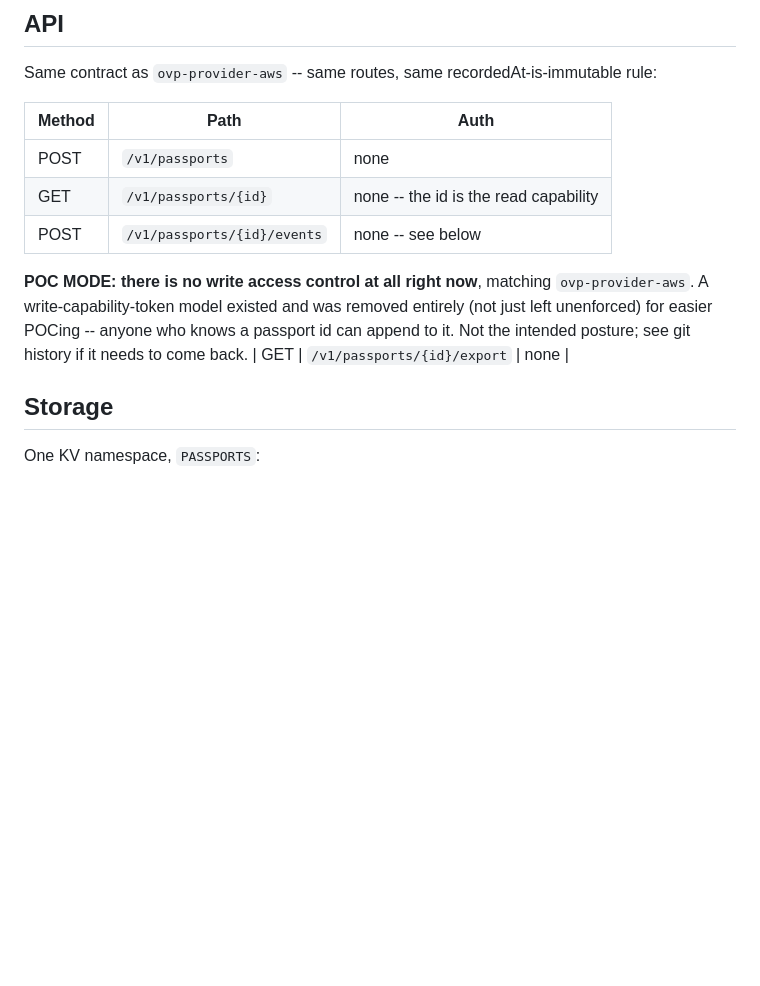
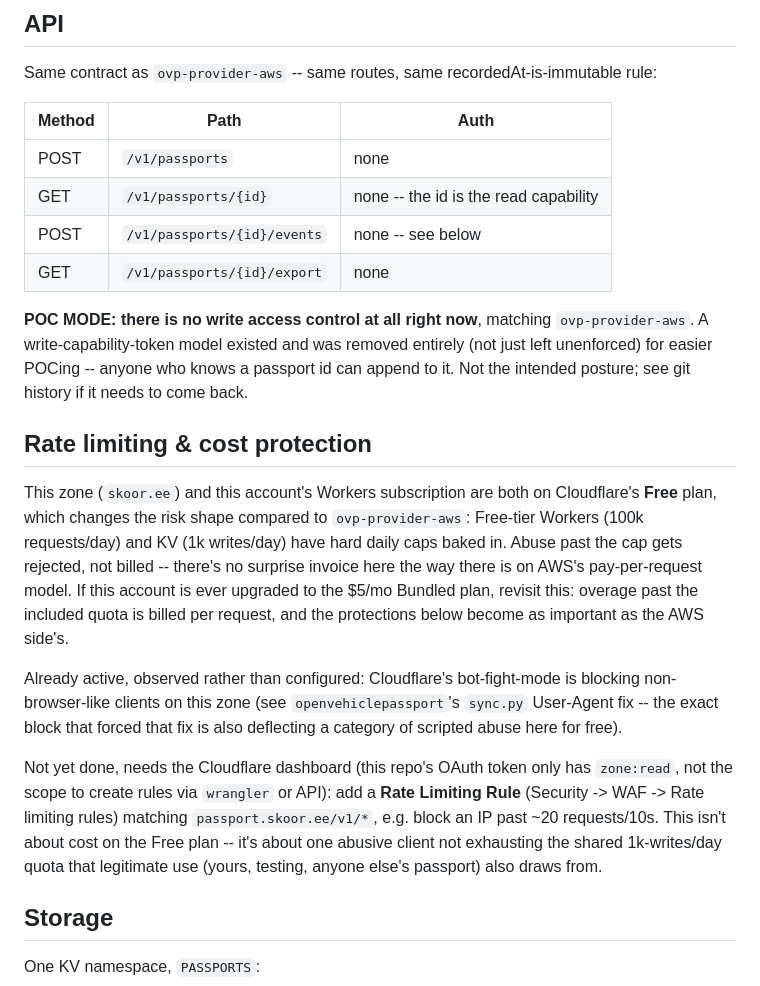
Before and after one commit to tooming/ovp-provider-cloudflare, a Markdown page: README.md, the part around the change. Drawn GitHub-style; blank space fills up the shorter version.

Commit message:
Docs: rate limiting/cost protection, fix a table-formatting bug
Free plan (zone + Workers) means abuse hits a hard daily cap and gets
rejected, not billed -- a materially different risk than AWS's
pay-per-request model. Documented what's already helping (bot-fight-
mode, observed via the sync.py User-Agent block) and what still needs
the dashboard (a Rate Limiting Rule -- this OAuth token only has
zone:read, can't create one via API/wrangler). Also fixed the export
row, which had landed outside the API table in an earlier edit.

Co-Authored-By: Claude Sonnet 5 <noreply@anthropic.com>

```diff
--- a/README.md
+++ b/README.md
@@ -35,13 +35,40 @@ recordedAt-is-immutable rule:
 | POST   | `/v1/passports`                | none |
 | GET    | `/v1/passports/{id}`           | none -- the id is the read capability |
 | POST   | `/v1/passports/{id}/events`    | none -- see below |
+| GET    | `/v1/passports/{id}/export`    | none |
 
 **POC MODE: there is no write access control at all right now**,
 matching `ovp-provider-aws`. A write-capability-token model existed and
 was removed entirely (not just left unenforced) for easier POCing --
 anyone who knows a passport id can append to it. Not the intended
 posture; see git history if it needs to come back.
-| GET    | `/v1/passports/{id}/export`    | none |
+
+## Rate limiting & cost protection
+
+This zone (`skoor.ee`) and this account's Workers subscription are
+both on Cloudflare's **Free** plan, which changes the risk shape
+compared to `ovp-provider-aws`: Free-tier Workers (100k requests/day)
+and KV (1k writes/day) have hard daily caps baked in. Abuse past the
+cap gets rejected, not billed -- there's no surprise invoice here the
+way there is on AWS's pay-per-request model. If this account is ever
+upgraded to the $5/mo Bundled plan, revisit this: overage past the
+included quota is billed per request, and the protections below become
+as important as the AWS side's.
+
+Already active, observed rather than configured: Cloudflare's
+bot-fight-mode is blocking non-browser-like clients on this zone (see
+`openvehiclepassport`'s `sync.py` User-Agent fix -- the exact block
+that forced that fix is also deflecting a category of scripted abuse
+here for free).
+
+Not yet done, needs the Cloudflare dashboard (this repo's OAuth token
+only has `zone:read`, not the scope to create rules via `wrangler` or
+API): add a **Rate Limiting Rule** (Security -> WAF -> Rate limiting
+rules) matching `passport.skoor.ee/v1/*`, e.g. block an IP past ~20
+requests/10s. This isn't about cost on the Free plan -- it's about one
+abusive client not exhausting the shared 1k-writes/day quota that
+legitimate use (yours, testing, anyone else's passport) also draws
+from.
 
 ## Storage
 
```
